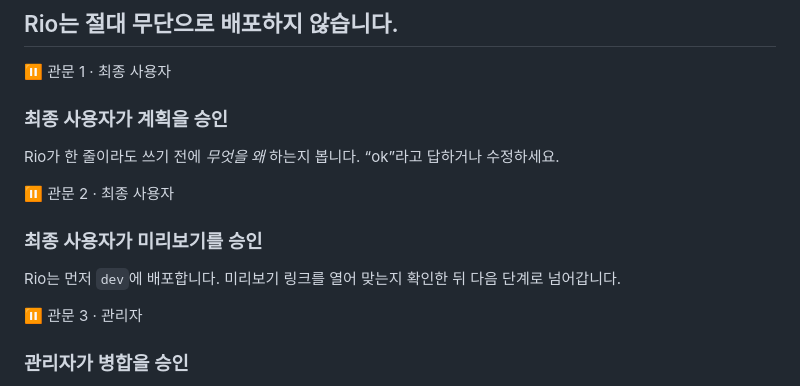
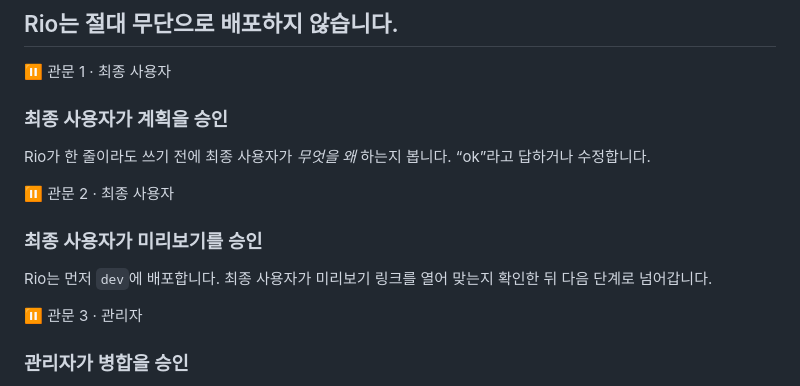
Before and after one commit to maivandangkhoa/rio-deck, a Markdown page: slides.ko.md, the part around the change. Rendered like a GitHub page.

```diff
--- a/slides.ko.md
+++ b/slides.ko.md
@@ -129,12 +129,12 @@ That contrast is the whole story.
   <div class="gatecard">
     <div class="g">⏸ 관문 1 · 최종 사용자</div>
     <h3>최종 사용자가 계획을 승인</h3>
-    <p>Rio가 한 줄이라도 쓰기 전에 <em>무엇을</em> <em>왜</em> 하는지 봅니다. “ok”라고 답하거나 수정하세요.</p>
+    <p>Rio가 한 줄이라도 쓰기 전에 최종 사용자가 <em>무엇을</em> <em>왜</em> 하는지 봅니다. “ok”라고 답하거나 수정합니다.</p>
   </div>
   <div class="gatecard">
     <div class="g">⏸ 관문 2 · 최종 사용자</div>
     <h3>최종 사용자가 미리보기를 승인</h3>
-    <p>Rio는 먼저 <code>dev</code>에 배포합니다. 미리보기 링크를 열어 맞는지 확인한 뒤 다음 단계로 넘어갑니다.</p>
+    <p>Rio는 먼저 <code>dev</code>에 배포합니다. 최종 사용자가 미리보기 링크를 열어 맞는지 확인한 뒤 다음 단계로 넘어갑니다.</p>
   </div>
   <div class="gatecard">
     <div class="g">⏸ 관문 3 · 관리자</div>
```
Also changed, not shown: slides.md (+2 -2 lines), slides.vi.md (+2 -2 lines).
